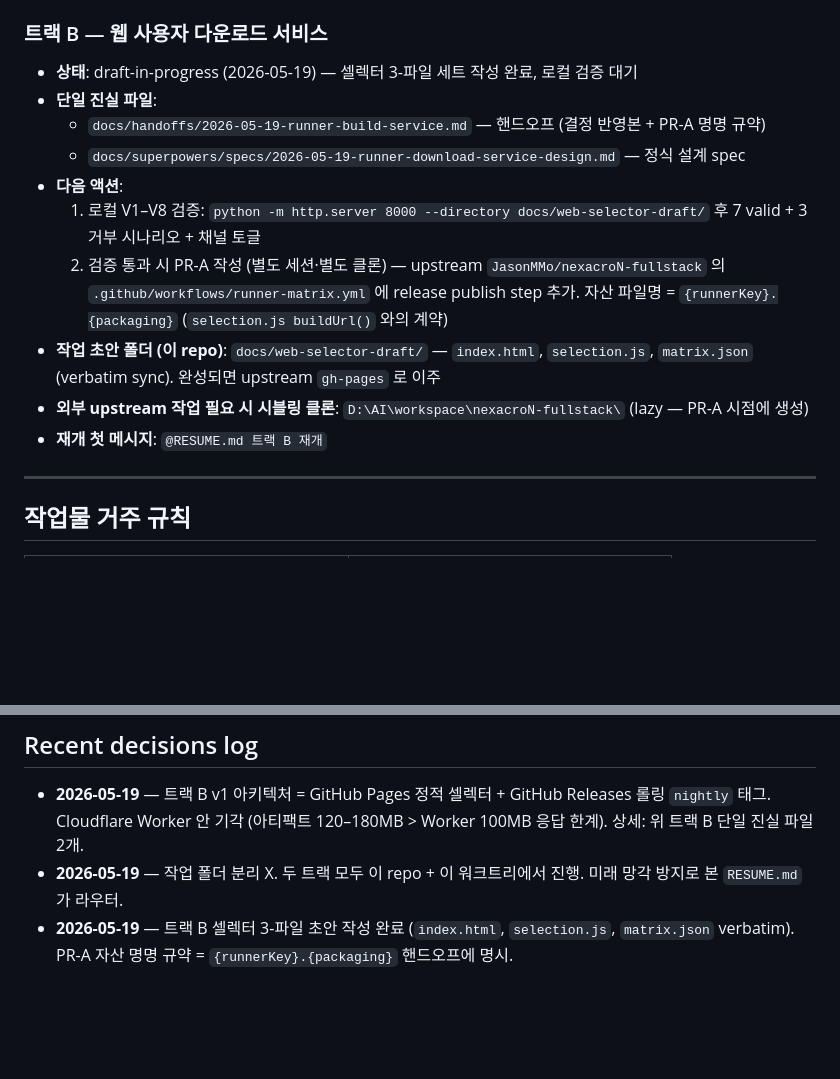
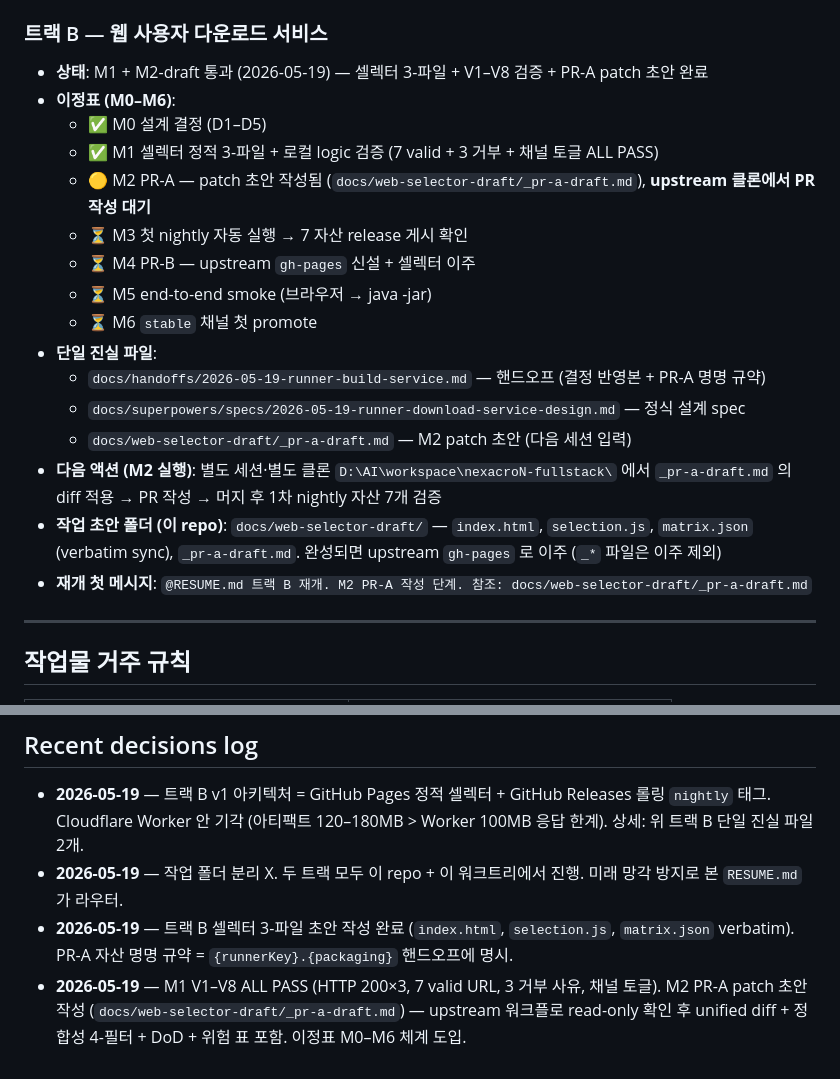
Before and after one commit to JasonMMo/nexacro-claude-skills, a Markdown page: RESUME.md, 2 parts joined by grey strips. GitHub-like rendering; blank space fills up the shorter version.

Commit message:
docs(repo): RESUME.md M0-M6 milestone framework + M2 entry point
Track B status -> M1 complete + M2-draft ready. Adds milestone roadmap
(M0 design -> M6 stable promote) and explicit next-session start message
pointing to _pr-a-draft.md.

Co-Authored-By: Claude Opus 4.7 <noreply@anthropic.com>

```diff
--- a/RESUME.md
+++ b/RESUME.md
@@ -20,16 +20,22 @@
 
 ### 트랙 B — 웹 사용자 다운로드 서비스
 
-- **상태**: draft-in-progress (2026-05-19) — 셀렉터 3-파일 세트 작성 완료, 로컬 검증 대기
+- **상태**: M1 + M2-draft 통과 (2026-05-19) — 셀렉터 3-파일 + V1–V8 검증 + PR-A patch 초안 완료
+- **이정표 (M0–M6)**:
+  - ✅ M0 설계 결정 (D1–D5)
+  - ✅ M1 셀렉터 정적 3-파일 + 로컬 logic 검증 (7 valid + 3 거부 + 채널 토글 ALL PASS)
+  - 🟡 M2 PR-A — patch 초안 작성됨 (`docs/web-selector-draft/_pr-a-draft.md`), **upstream 클론에서 PR 작성 대기**
+  - ⏳ M3 첫 nightly 자동 실행 → 7 자산 release 게시 확인
+  - ⏳ M4 PR-B — upstream `gh-pages` 신설 + 셀렉터 이주
+  - ⏳ M5 end-to-end smoke (브라우저 → java -jar)
+  - ⏳ M6 `stable` 채널 첫 promote
 - **단일 진실 파일**:
   - `docs/handoffs/2026-05-19-runner-build-service.md` — 핸드오프 (결정 반영본 + PR-A 명명 규약)
   - `docs/superpowers/specs/2026-05-19-runner-download-service-design.md` — 정식 설계 spec
-- **다음 액션**:
-  1. 로컬 V1–V8 검증: `python -m http.server 8000 --directory docs/web-selector-draft/` 후 7 valid + 3 거부 시나리오 + 채널 토글
-  2. 검증 통과 시 PR-A 작성 (별도 세션·별도 클론) — upstream `JasonMMo/nexacroN-fullstack` 의 `.github/workflows/runner-matrix.yml` 에 release publish step 추가. 자산 파일명 = `{runnerKey}.{packaging}` (`selection.js buildUrl()` 와의 계약)
-- **작업 초안 폴더 (이 repo)**: `docs/web-selector-draft/` — `index.html`, `selection.js`, `matrix.json` (verbatim sync). 완성되면 upstream `gh-pages` 로 이주
-- **외부 upstream 작업 필요 시 시블링 클론**: `D:\AI\workspace\nexacroN-fullstack\` (lazy — PR-A 시점에 생성)
-- **재개 첫 메시지**: `@RESUME.md 트랙 B 재개`
+  - `docs/web-selector-draft/_pr-a-draft.md` — M2 patch 초안 (다음 세션 입력)
+- **다음 액션 (M2 실행)**: 별도 세션·별도 클론 `D:\AI\workspace\nexacroN-fullstack\` 에서 `_pr-a-draft.md` 의 diff 적용 → PR 작성 → 머지 후 1차 nightly 자산 7개 검증
+- **작업 초안 폴더 (이 repo)**: `docs/web-selector-draft/` — `index.html`, `selection.js`, `matrix.json` (verbatim sync), `_pr-a-draft.md`. 완성되면 upstream `gh-pages` 로 이주 (`_*` 파일은 이주 제외)
+- **재개 첫 메시지**: `@RESUME.md 트랙 B 재개. M2 PR-A 작성 단계. 참조: docs/web-selector-draft/_pr-a-draft.md`
 
 ---
 
@@ -57,3 +63,4 @@
 - **2026-05-19** — 트랙 B v1 아키텍처 = GitHub Pages 정적 셀렉터 + GitHub Releases 롤링 `nightly` 태그. Cloudflare Worker 안 기각 (아티팩트 120–180MB > Worker 100MB 응답 한계). 상세: 위 트랙 B 단일 진실 파일 2개.
 - **2026-05-19** — 작업 폴더 분리 X. 두 트랙 모두 이 repo + 이 워크트리에서 진행. 미래 망각 방지로 본 `RESUME.md` 가 라우터.
 - **2026-05-19** — 트랙 B 셀렉터 3-파일 초안 작성 완료 (`index.html`, `selection.js`, `matrix.json` verbatim). PR-A 자산 명명 규약 = `{runnerKey}.{packaging}` 핸드오프에 명시.
+- **2026-05-19** — M1 V1–V8 ALL PASS (HTTP 200×3, 7 valid URL, 3 거부 사유, 채널 토글). M2 PR-A patch 초안 작성 (`docs/web-selector-draft/_pr-a-draft.md`) — upstream 워크플로 read-only 확인 후 unified diff + 정합성 4-필터 + DoD + 위험 표 포함. 이정표 M0–M6 체계 도입.
```
